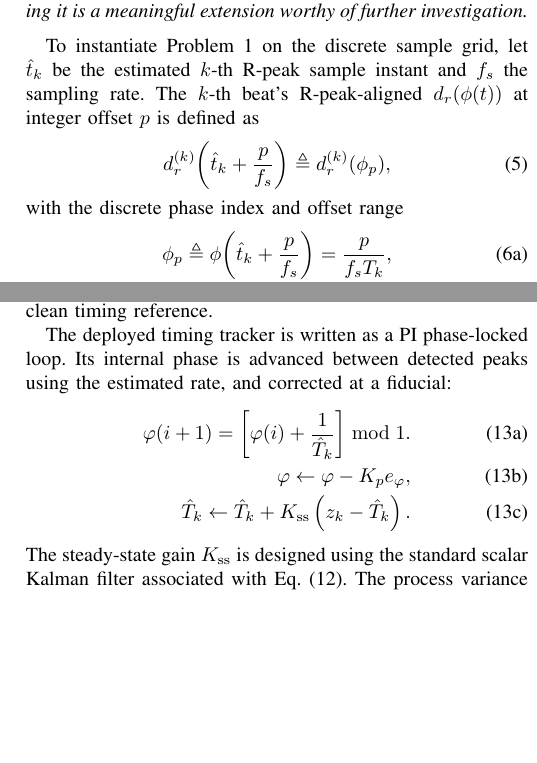
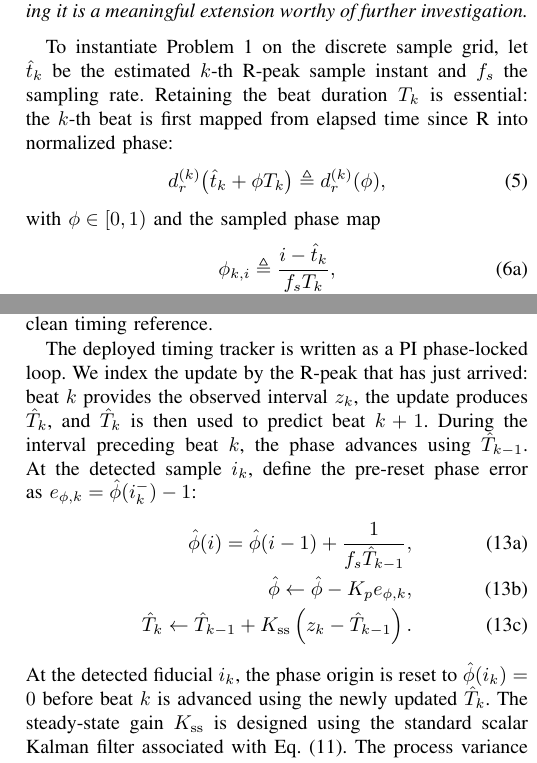
Before and after one commit to ibrainmind/rt_eeg_proc, a LaTeX paper (paper/paper.tex): two parts of the columns of pages 2 and 3 of 5, joined at a grey line, cut so that both start at the same text, the shorter picture padded with empty space. Compiled offline with pdfLaTeX.

Commit message:
update to normalized phase

```diff
--- a/paper/paper.tex
+++ b/paper/paper.tex
@@ -181,18 +181,18 @@ extension worthy of further investigation.
 
 
 To instantiate Problem~\ref{prob:cfa_removal} on the discrete sample grid, let $\hat{t}_k$ be
-the estimated $k$-th R-peak sample instant and $f_s$ the sampling rate. The $k$-th beat's
-R-peak-aligned $d_r(\phi(t))$ at integer offset $p$ is defined as
+the estimated $k$-th R-peak sample instant and $f_s$ the sampling rate. Retaining the beat duration
+$T_k$ is essential: the $k$-th beat is first mapped from elapsed time since R into normalized phase:
 \begin{equation}
-d_r^{(k)}\!\left(\hat{t}_k + \frac{p}{f_s}\right)  \triangleq  d_r^{(k)}(\phi_p),
+d_r^{(k)}\!\left(\hat{t}_k + \phi T_k\right) \triangleq d_r^{(k)}(\phi),
 \label{eq:dk_def}
 \end{equation}
-with the discrete phase index and offset range
-\begin{subequations}\label{eq:phase_index_p}
+with $\phi\in[0,1)$ and the sampled phase map
+\begin{subequations}\label{eq:phase_index}
 \begin{gather}
-\phi_p \triangleq \phi\!\left(\hat{t}_k + \frac{p}{f_s}\right) = \frac{p}{f_s T_k},
+\phi_{k,i} \triangleq \frac{i-\hat{t}_k}{f_s T_k},
 \label{eq:phase_sample_map}\\
-p \in \{-n_{\mathrm{pre}},\ldots,-1,0,1,\ldots,n_{\mathrm{post}}\}.
+i\in\{\hat{t}_k,\ldots,\hat{t}_{k+1}-1\}.
 \label{eq:phase_index_set}
 \end{gather}
 \end{subequations}
@@ -250,4 +233,3 @@ exponentially-weighted ILC recursion, updated once per learnable beat at each of
 where $a\in(0,1]$ is a tunable learning gain. The supervisor freezes the update on
 premature/missed beats.
 \begin{noteenv}
-This proposal of using an exponentially-weighted ILC recursion converges to the exponentially averaged template \cite{allen1998} without phase normalization.
@@ -255,4 +239,3 @@ This proposal of using an exponentially-weighted ILC recursion converges to the
 \end{noteenv}
 
 \subsection{Real-Time Cancellation}
-\label{sec:strict_real_time}
@@ -267,3 +251,5 @@ anchor while adding only one heartbeat of latency:
 \end{equation}
 The buffered mode is therefore preferred whenever the application can tolerate one-beat delay.
 
+\subsection{Strict real-time cancellation.}
+\label{sec:strict_real_time}
@@ -278,3 +262,4 @@ sample offset $\hat{p}(i)=i-\hat{t}_k$ to look up the fixed-lag template:
+\hat\phi_{\mathrm{pred}}(i)=\frac{i-\hat{t}_k}{f_s\hat{T}_k}.
 \label{eq:strict_cancel}
 \end{equation}
 The predictor estimates the next RR interval from a scalar random-walk model. In sample units,
@@ -292,19 +277,24 @@ Here $q$ is the beat-to-beat RR-increment variance, representing rate wander suc
 $r$ is the R-peak timing-jitter variance. Both can be estimated from the recording or from a
 clean timing reference.
 
-The deployed timing tracker is written as a PI phase-locked loop. Its internal phase is advanced
-between detected peaks using the estimated rate, and corrected at a fiducial:
+The deployed timing tracker is written as a PI phase-locked loop. We index the update by the
+R-peak that has just arrived: beat $k$ provides the observed interval $z_k$, the update produces
+$\hat T_k$, and $\hat T_k$ is then used to predict beat $k+1$. During the interval preceding
+beat $k$, the phase advances using $\hat T_{k-1}$. At the detected sample $i_k$, define the
+pre-reset phase error as $e_{\phi,k}=\hat\phi(i_k^-)-1$:
 \setcounter{equation}{12}
 \begin{subequations}\label{eq:pi_tracker}
 \begin{align}
-\varphi(i+1)=\left[\varphi(i)+\frac{1}{\hat{T}_k}\right]\bmod 1.
+\hat\phi(i)=\hat\phi(i-1)+\frac{1}{f_s\hat{T}_{k-1}},
 \label{eq:pi_phase_advance}\\
-\varphi\leftarrow\varphi-K_p e_\varphi,
+\hat\phi\leftarrow\hat\phi-K_p e_{\phi,k},
 \label{eq:pi_onset}\\
-\hat{T}_k\leftarrow\hat{T}_k+K_{\mathrm{ss}}\left(z_k-\hat{T}_k\right).
+\hat{T}_k\leftarrow\hat{T}_{k-1}+K_{\mathrm{ss}}\left(z_k-\hat{T}_{k-1}\right).
 \label{eq:pi_rate}
 \end{align}
 \end{subequations}
+At the detected fiducial $i_k$, the phase origin is reset to
+$\hat\phi(i_k)=0$ before beat $k$ is advanced using the newly updated $\hat T_k$.
 The steady-state gain $K_{\mathrm{ss}}$ is designed using the standard scalar Kalman filter
 associated with Eq.~\eqref{eq:rr_model}. The process variance $q$ and measurement variance $r$
 may be calibrated offline from representative recordings or adapted online from previously accepted
```
Also changed, not shown: paper/paper.pdf, paper/paper.tex (64 more changed lines).
